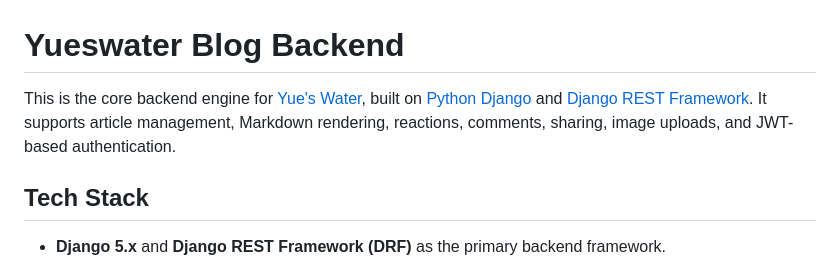
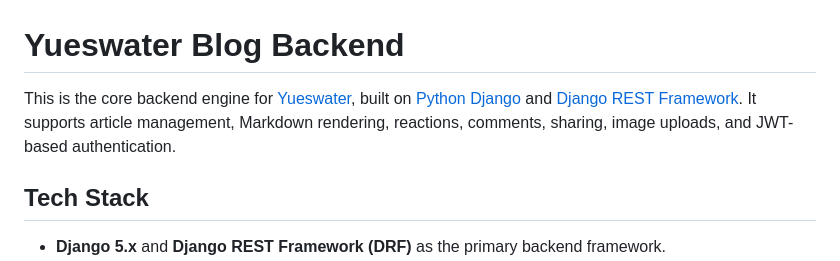
Before and after one commit to yueswater/yueswater-server, a Markdown page: README.md, the part around the change. Rendered like a GitHub page.

Commit message:
feat: update README

```diff
--- a/README.md
+++ b/README.md
@@ -1,6 +1,6 @@
 # Yueswater Blog Backend
 
-This is the core backend engine for [Yue's Water](https://www.yueswater.com/), built on [Python Django](https://www.djangoproject.com/) and [Django REST Framework](https://www.django-rest-framework.org/). It supports article management, Markdown rendering, reactions, comments, sharing, image uploads, and JWT-based authentication.
+This is the core backend engine for [Yueswater](https://www.yueswater.com/), built on [Python Django](https://www.djangoproject.com/) and [Django REST Framework](https://www.django-rest-framework.org/). It supports article management, Markdown rendering, reactions, comments, sharing, image uploads, and JWT-based authentication.
 
 ## Tech Stack
 
```
